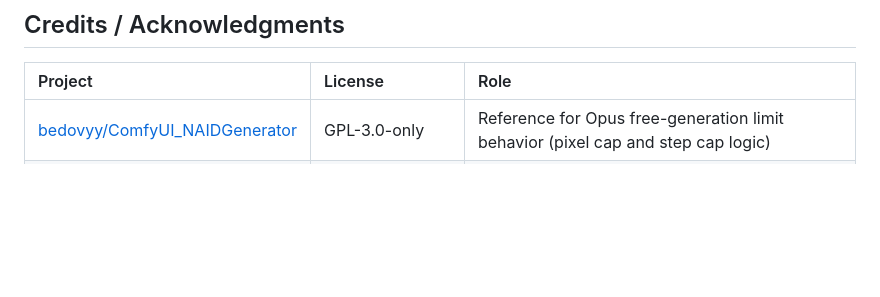
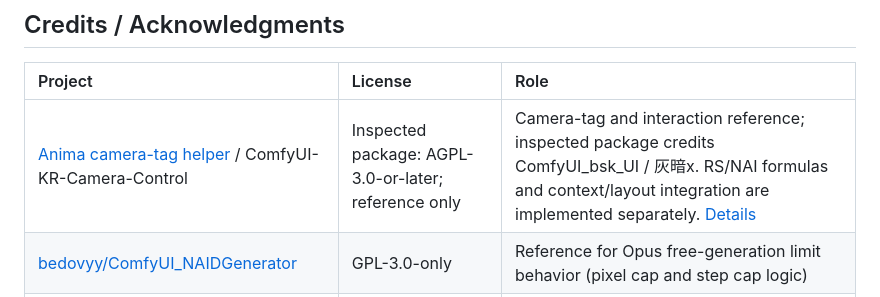
Before and after one commit to raspie10032/ComfyUI_RS_NAI_API_Request, a Markdown page: README.md, the part around the change. GitHub-like rendering; blank space fills up the shorter version.

Commit message:
docs: record camera control reference attribution

```diff
--- a/README.md
+++ b/README.md
@@ -627,6 +627,7 @@ These changes originated in `Add_facedetail` and are included in the current `ma
 
 | Project | License | Role |
 | :--- | :--- | :--- |
+| [Anima camera-tag helper](https://arca.live/b/aiart/179423561) / ComfyUI-KR-Camera-Control | Inspected package: AGPL-3.0-or-later; reference only | Camera-tag and interaction reference; inspected package credits ComfyUI_bsk_UI / 灰暗x. RS/NAI formulas and context/layout integration are implemented separately. [Details](THIRD_PARTY_NOTICES.md#camera-control-references) |
 | [bedovyy/ComfyUI_NAIDGenerator](https://github.com/bedovyy/ComfyUI_NAIDGenerator) | GPL-3.0-only | Reference for Opus free-generation limit behavior (pixel cap and step cap logic) |
 | [NAIA 2.0](https://github.com/DNT-LAB/NAIA2.0) | GPL-3.0 (upstream) | Reference for the reference inset and character asset workflows, introduced in [NAIA — Reference Inset, V5 Assets](https://arca.live/b/aiart/185642997) |
 | [ComfyUI-Impact-Pack](https://github.com/ltdrdata/ComfyUI-Impact-Pack) | GPL-3.0-only | External detector dependency and workflow integration for the Face Detailer node |
```
Also changed, not shown: THIRD_PARTY_NOTICES.md (+7 -0 lines), docs/camera-control.md (+1 -1 lines).
